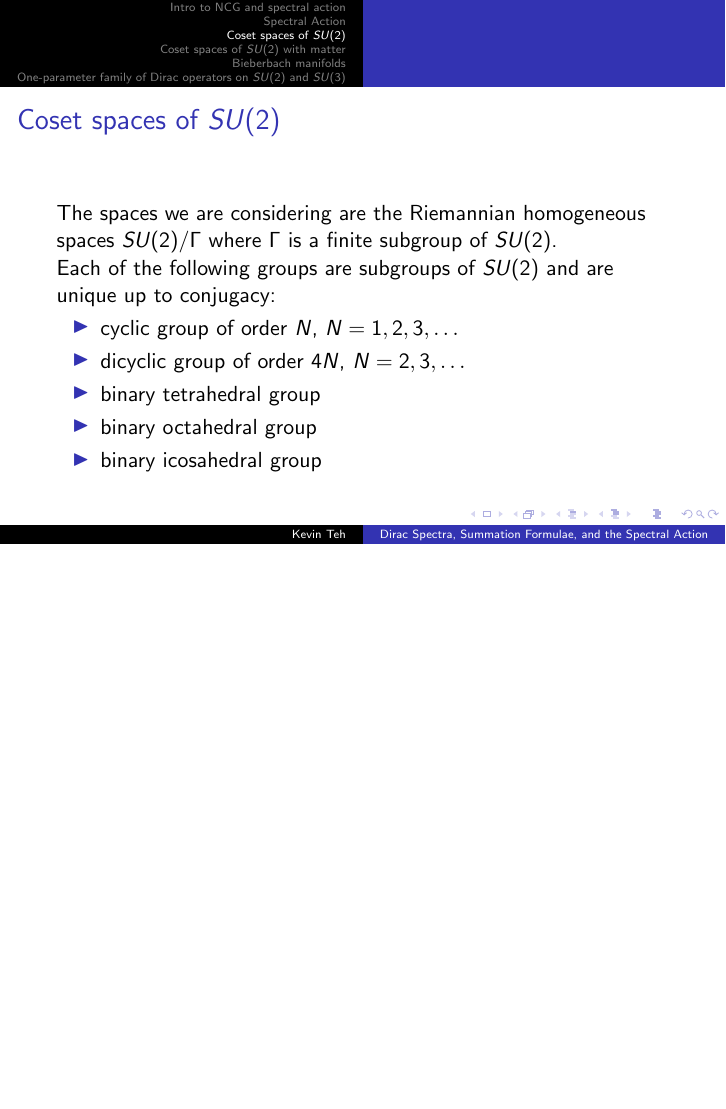
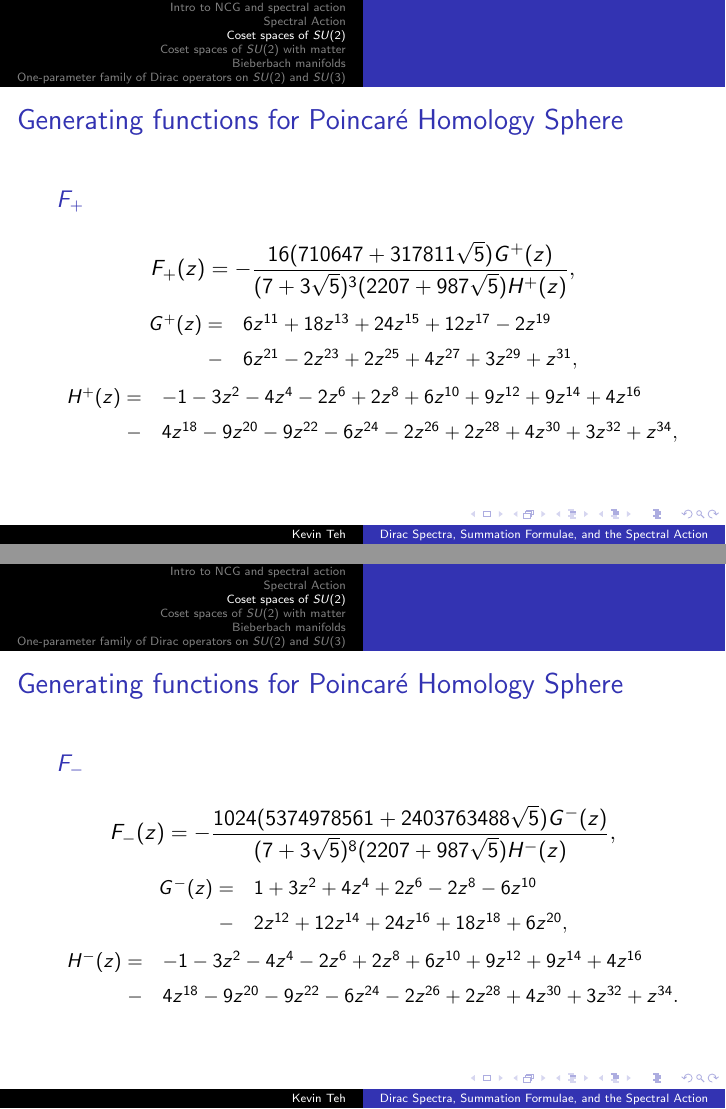
Before and after one commit to kkwteh/beamer_presentation, LaTeX slides (defense_presentation.tex): page 42 of 73 before the commit and pages 41 and 42 of 75 after it, the two joined at a grey line, the shorter picture padded with empty space. Compiled offline with pdfLaTeX.

Commit message:
Add slide for spectral action of Poincare homology sphere

```diff
--- a/defense_presentation.tex
+++ b/defense_presentation.tex
@@ -606,6 +606,53 @@ F_-(z) &= \frac{1}{| \Gamma |} \sum_{\gamma \in \Gamma} \frac{\chi^+(\epsilon(\g
 
 \begin{frame}
 	\frametitle{Generating functions for Poincar\'e Homology Sphere}
+	\begin{block}{$F_+$}
+	\[
+F_+(z) = -\frac{16(710647 + 317811 \sqrt{5})G^+(z)}{(7 + 3 \sqrt{5})^3 (2207 + 987 \sqrt{5})H^+(z)},
+\]
+{\small
+$$ \begin{array}{rl}
+G^+(z) =&  6z^{11} + 18z^{13} + 24z^{15} + 12z^{17} - 2z^{19} \\[2mm]
+- & 6z^{21} - 2z^{23} + 2 z^{25} + 4z^{27} + 3z^{29} + z^{31},
+\end{array} $$
+$$ \begin{array}{rl}
+H^+(z) = & -1 -3 z^{2}  -4z^{4}-2z^{6}+2z^{8}+ 6z^{10} + 9z^{12} + 9z^{14} + 4 z^{16}\\[2mm]
+- &  4 z^{18} - 9 z^{20} -9z^{22}-6z^{24}-2z^{26} + 2z^{28} + 4z^{30} + 3z^{32} + z^{34},
+\end{array}
+$$}
+	\end{block}
+\end{frame}
+
+\begin{frame}
+	\frametitle{Generating functions for Poincar\'e Homology Sphere}
+	\begin{block}{$F_-$}
+\[
+F_-(z) = -\frac{1024(5374978561 + 2403763488  \sqrt{5})G^-(z)}{(7 + 3 \sqrt{5})^8 (2207 + 987 \sqrt{5})H^-(z)},
+\]
+{\small
+$$ \begin{array}{rl}
+G^-(z) = & 1 + 3z^{2} + 4z^{4} + 2z^{6} - 2z^{8}-6z^{10} \\[2mm]
+- & 2z^{12} + 12 z^{14} + 24z^{16} + 18z^{18} + 6z^{20},
+\end{array}
+$$
+$$ \begin{array}{rl}
+H^-(z) = & -1 -3 z^{2}  -4z^{4}-2z^{6}+2z^{8}+ 6z^{10} + 9z^{12} + 9z^{14} + 4 z^{16}
+\\[2mm] - & 4 z^{18}  - 9 z^{20} - 9z^{22}-6z^{24}-2z^{26} + 2z^{28} + 4z^{30} + 3z^{32} + z^{34}. \end{array} $$}
+	\end{block}
+\end{frame}
+
+\begin{frame}
+\frametitle{Poincar\'e Homology Sphere - Spectral Action}
+\begin{block}{Theorem(Teh)}
+The spectrum of the Poincar\'e homology sphere may be decomposed into 60 arithmetic progressions such that the multiplicities of the eigenvalues are quadratic polynomials. The sum of these polynomials is
+\[
+\sum_{j=0}^{59} P_j(u) =  \frac{1}{2}u^2-\frac{1}{8}.
+\]
+Therefore, when we apply the Poisson summation formula, the spectral action becomes
+\[
+\Tr(f(D/\Lambda)) = \frac{1}{60} \left(  \frac{1}{2}\Lambda^3 \widehat f^{(2)}(0) -\frac{1}{8}\Lambda \widehat f(0)  \right),
+\]
+\end{block}
 \end{frame}
 
 \begin{frame}
```
Also changed, not shown: defense_presentation.tex (2 more changed lines).
